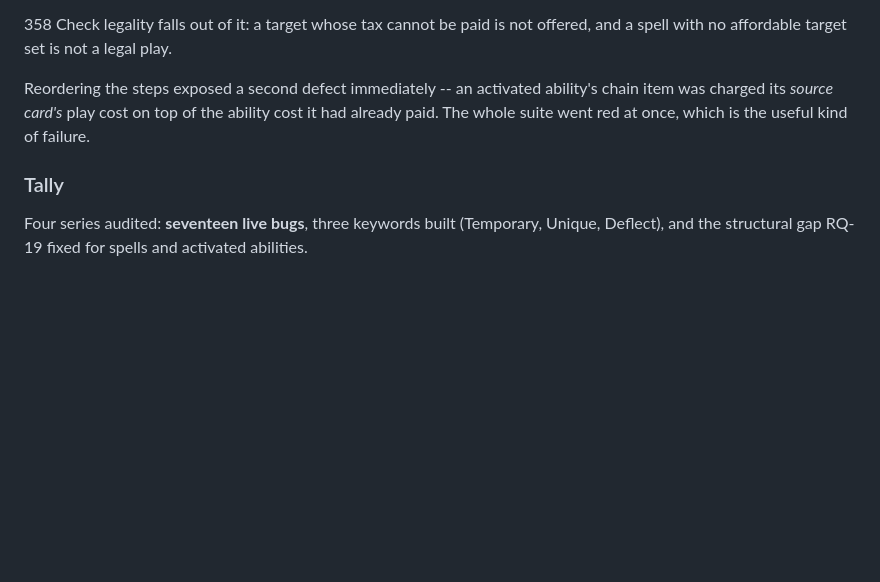
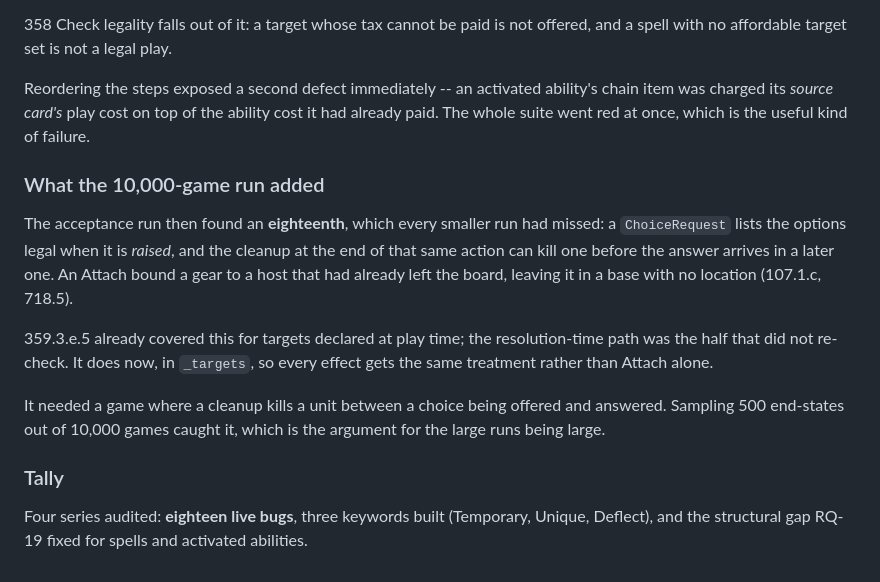
Before and after one commit to ebrisum/Basic_track_python_2020, a Markdown page: RULES_SUMMARY.md, the part around the change. Drawn GitHub-style; blank space fills up the shorter version.

Commit message:
Record the eighteenth bug and what found it
The 10,000-game acceptance run found a defect every smaller run had missed,
and the documents now say so plainly rather than quietly incrementing a
count. It needed a game where a cleanup kills a unit between a choice being
offered and answered; sampling 500 end-states out of 10,000 games is what
caught it.

That is the case for the large runs being large, and it belongs next to the
opposite lesson already recorded here -- 719.3.a, which fuzzing could not
reach at all and only reading found.

```diff
--- a/RULES_SUMMARY.md
+++ b/RULES_SUMMARY.md
@@ -485,8 +485,24 @@ ability's chain item was charged its *source card's* play cost on top of the
 ability cost it had already paid. The whole suite went red at once, which is
 the useful kind of failure.
 
+### What the 10,000-game run added
+
+The acceptance run then found an **eighteenth**, which every smaller run had
+missed: a `ChoiceRequest` lists the options legal when it is *raised*, and the
+cleanup at the end of that same action can kill one before the answer arrives
+in a later one. An Attach bound a gear to a host that had already left the
+board, leaving it in a base with no location (107.1.c, 718.5).
+
+359.3.e.5 already covered this for targets declared at play time; the
+resolution-time path was the half that did not re-check. It does now, in
+`_targets`, so every effect gets the same treatment rather than Attach alone.
+
+It needed a game where a cleanup kills a unit between a choice being offered
+and answered. Sampling 500 end-states out of 10,000 games caught it, which is
+the argument for the large runs being large.
+
 ### Tally
 
-Four series audited: **seventeen live bugs**, three keywords built
+Four series audited: **eighteen live bugs**, three keywords built
 (Temporary, Unique, Deflect), and the structural gap RQ-19 fixed for spells
 and activated abilities.
```
Also changed, not shown: CORRECTNESS.md (+5 -3 lines).
